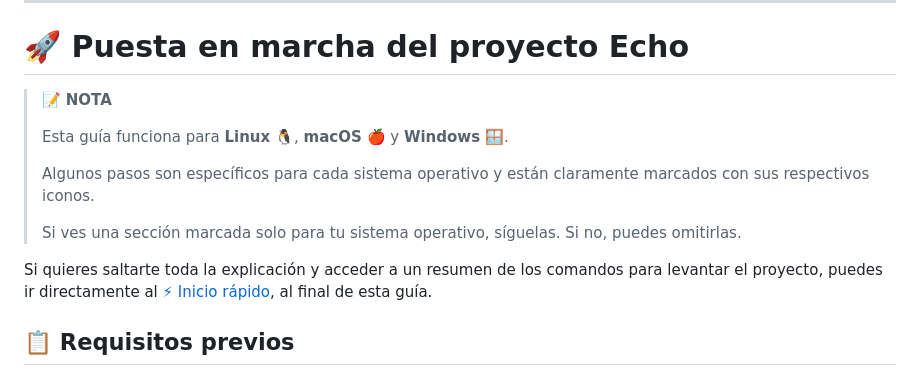
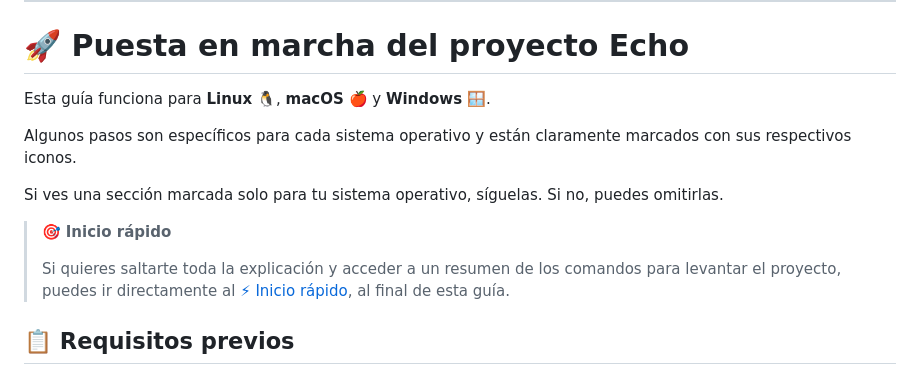
Before and after one commit to toniGitH/Echo, a Markdown page: SETUP.md, the part around the change. Rendered like a GitHub page.

Commit message:
Modificación del SETUP.md

```diff
--- a/SETUP.md
+++ b/SETUP.md
@@ -16,15 +16,15 @@
 
 # 🚀 Puesta en marcha del proyecto Echo
 
-> 📝 **NOTA**
+Esta guía funciona para **Linux** 🐧, **macOS** 🍎 y **Windows** 🪟.
+
+Algunos pasos son específicos para cada sistema operativo y están claramente marcados con sus respectivos iconos.
+
+Si ves una sección marcada solo para tu sistema operativo, síguelas. Si no, puedes omitirlas.
+
+> 🎯 **Inicio rápido**
 >
-> Esta guía funciona para **Linux** 🐧, **macOS** 🍎 y **Windows** 🪟.
->
-> Algunos pasos son específicos para cada sistema operativo y están claramente marcados con sus respectivos iconos.
->
-> Si ves una sección marcada solo para tu sistema operativo, síguelas. Si no, puedes omitirlas.
-
-Si quieres saltarte toda la explicación y acceder a un resumen de los comandos para levantar el proyecto, puedes ir directamente al [⚡ Inicio rápido](#-inicio-rápido), al final de esta guía.
+> Si quieres saltarte toda la explicación y acceder a un resumen de los comandos para levantar el proyecto, puedes ir directamente al [⚡ Inicio rápido](#-inicio-rápido), al final de esta guía.
 
 ## 📋 Requisitos previos
 
```
